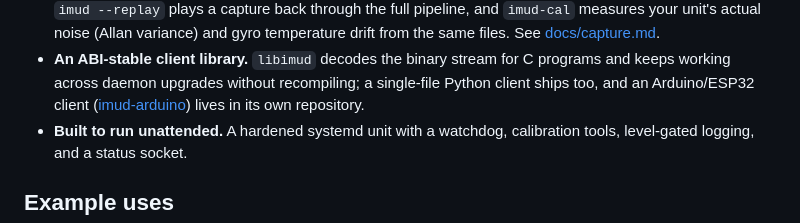
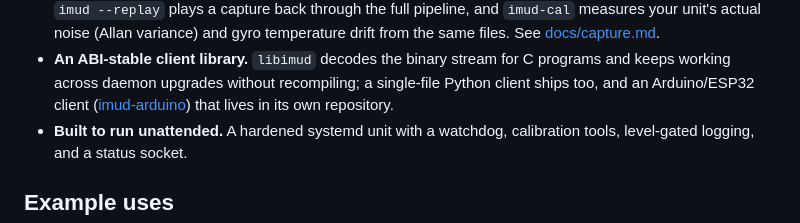
Before and after one commit to richcreations/imud, a Markdown page: README.md, the part around the change. Rendered like a GitHub page.

Commit message:
minor readme edit

```diff
--- a/README.md
+++ b/README.md
@@ -53,7 +53,7 @@ It depends only on `libgpiod` and the C standard library. License: MIT — see
 - **An ABI-stable client library.** `libimud` decodes the binary stream for C
   programs and keeps working across daemon upgrades without recompiling;
   a single-file Python client ships too, and an Arduino/ESP32 client
-  ([imud-arduino](https://github.com/richcreations/imud-arduino)) lives in
+  ([imud-arduino](https://github.com/richcreations/imud-arduino)) that lives in
   its own repository.
 - **Built to run unattended.** A hardened systemd unit with a watchdog,
   calibration tools, level-gated logging, and a status socket.
```
